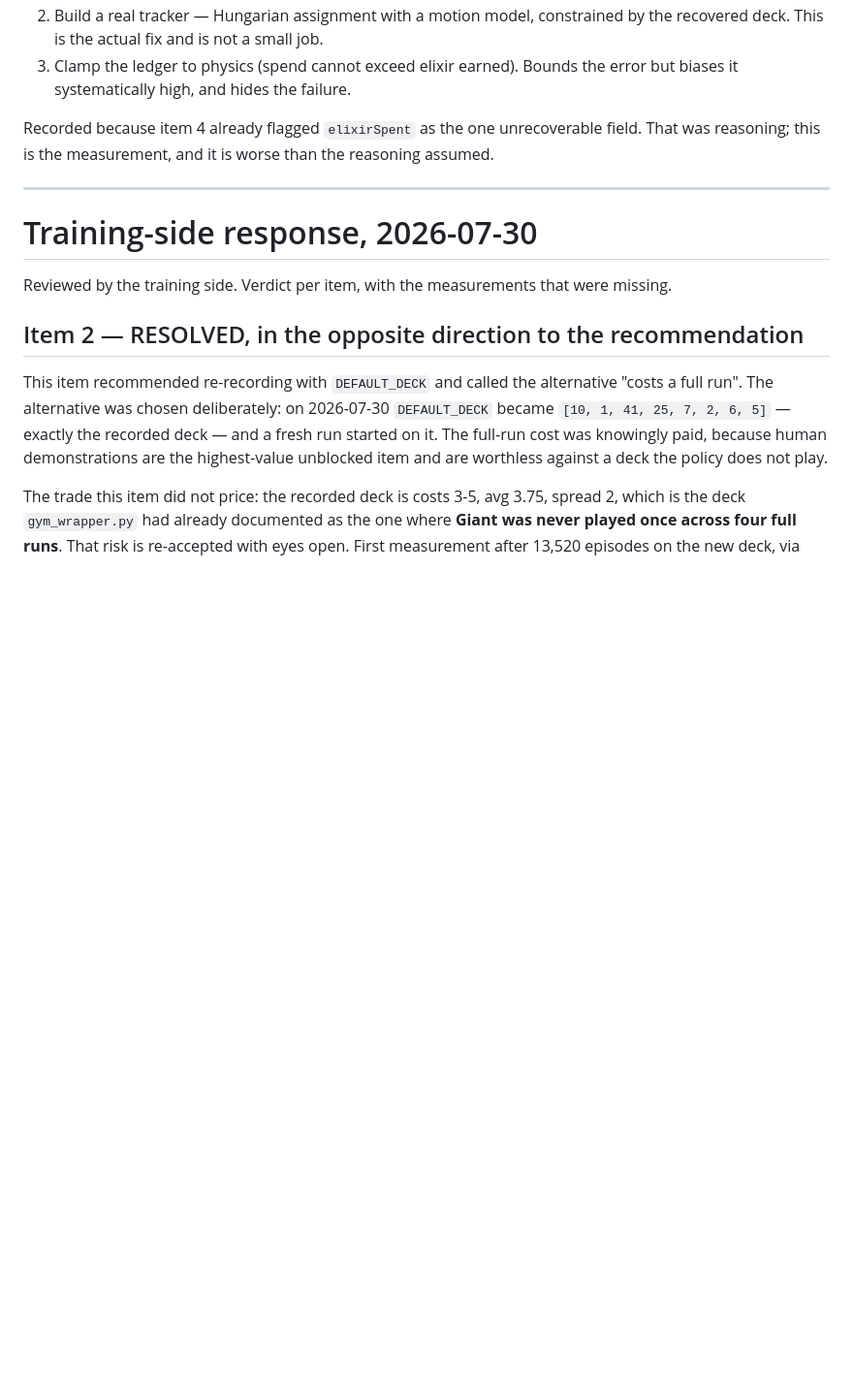
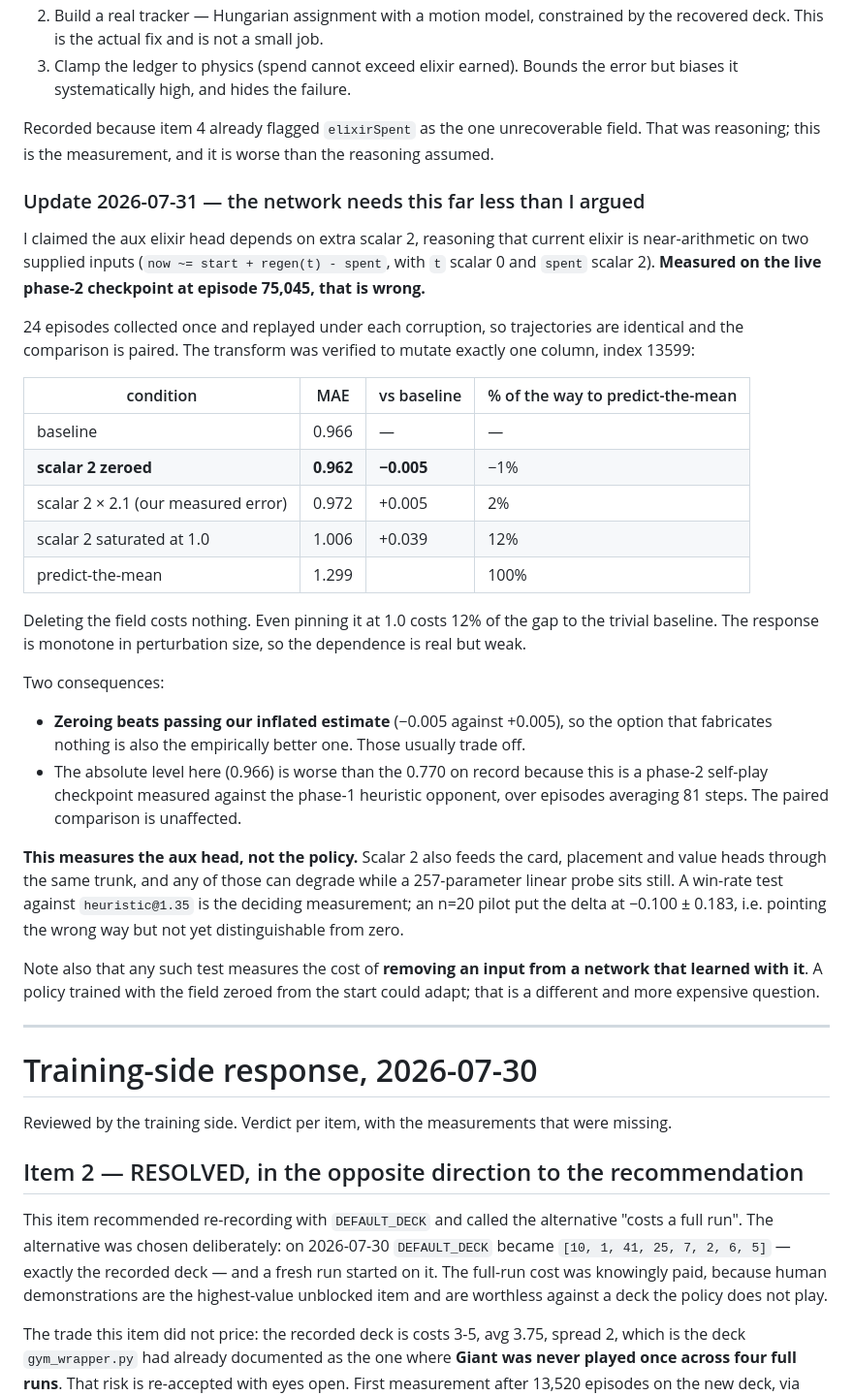
Before and after one commit to itzik123/ClashRoyaleAi, a Markdown page: perception/BOT_REQUESTS.md, the part around the change. Shown at 97% size. Drawn GitHub-style; blank space fills up the shorter version.

```diff
--- a/perception/BOT_REQUESTS.md
+++ b/perception/BOT_REQUESTS.md
@@ -313,6 +313,50 @@ Recorded because item 4 already flagged `elixirSpent` as the one unrecoverable
 field. That was reasoning; this is the measurement, and it is worse than the
 reasoning assumed.
 
+### Update 2026-07-31 — the network needs this far less than I argued
+
+I claimed the aux elixir head depends on extra scalar 2, reasoning that current
+elixir is near-arithmetic on two supplied inputs
+(`now ~= start + regen(t) - spent`, with `t` scalar 0 and `spent` scalar 2).
+**Measured on the live phase-2 checkpoint at episode 75,045, that is wrong.**
+
+24 episodes collected once and replayed under each corruption, so trajectories
+are identical and the comparison is paired. The transform was verified to
+mutate exactly one column, index 13599:
+
+| condition | MAE | vs baseline | % of the way to predict-the-mean |
+|---|---|---|---|
+| baseline | 0.966 | — | — |
+| **scalar 2 zeroed** | **0.962** | **−0.005** | −1% |
+| scalar 2 × 2.1 (our measured error) | 0.972 | +0.005 | 2% |
+| scalar 2 saturated at 1.0 | 1.006 | +0.039 | 12% |
+| predict-the-mean | 1.299 | | 100% |
+
+Deleting the field costs nothing. Even pinning it at 1.0 costs 12% of the gap
+to the trivial baseline. The response is monotone in perturbation size, so the
+dependence is real but weak.
+
+Two consequences:
+
+- **Zeroing beats passing our inflated estimate** (−0.005 against +0.005), so
+  the option that fabricates nothing is also the empirically better one. Those
+  usually trade off.
+- The absolute level here (0.966) is worse than the 0.770 on record because
+  this is a phase-2 self-play checkpoint measured against the phase-1 heuristic
+  opponent, over episodes averaging 81 steps. The paired comparison is
+  unaffected.
+
+**This measures the aux head, not the policy.** Scalar 2 also feeds the card,
+placement and value heads through the same trunk, and any of those can degrade
+while a 257-parameter linear probe sits still. A win-rate test against
+`heuristic@1.35` is the deciding measurement; an n=20 pilot put the delta at
+−0.100 ± 0.183, i.e. pointing the wrong way but not yet distinguishable from
+zero.
+
+Note also that any such test measures the cost of **removing an input from a
+network that learned with it**. A policy trained with the field zeroed from the
+start could adapt; that is a different and more expensive question.
+
 ---
 
 # Training-side response, 2026-07-30
```
Also changed, not shown: perception/UPSTREAM_REQUESTS.md (+76 -0 lines).
